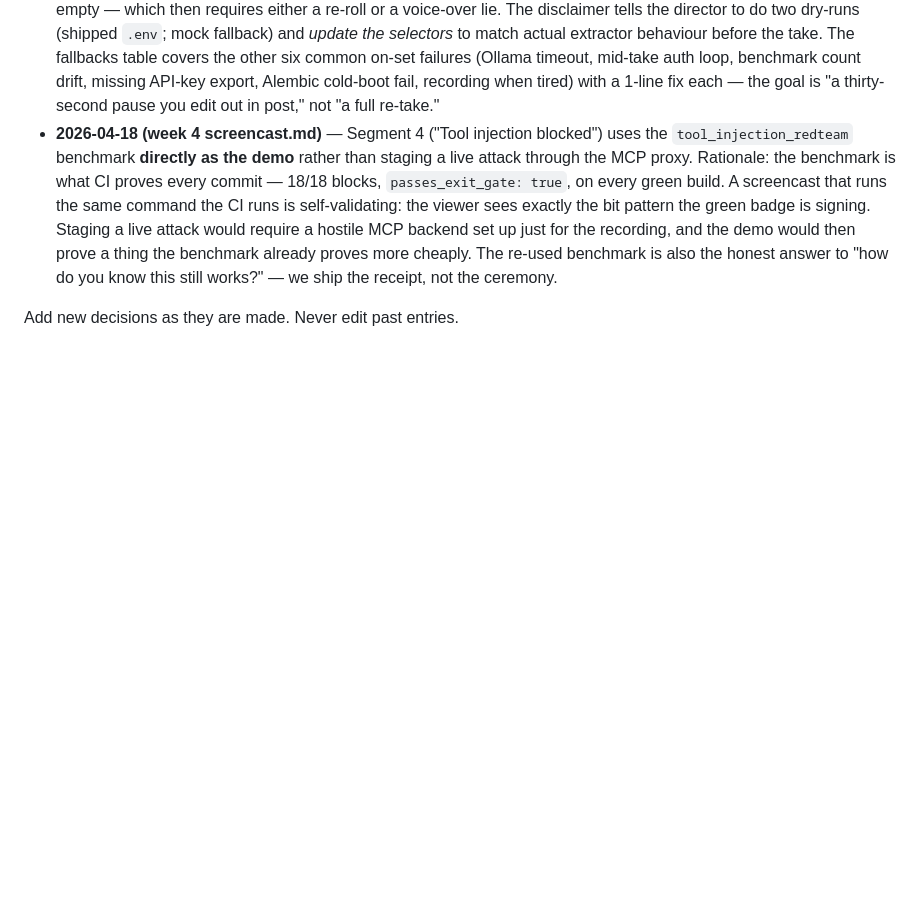
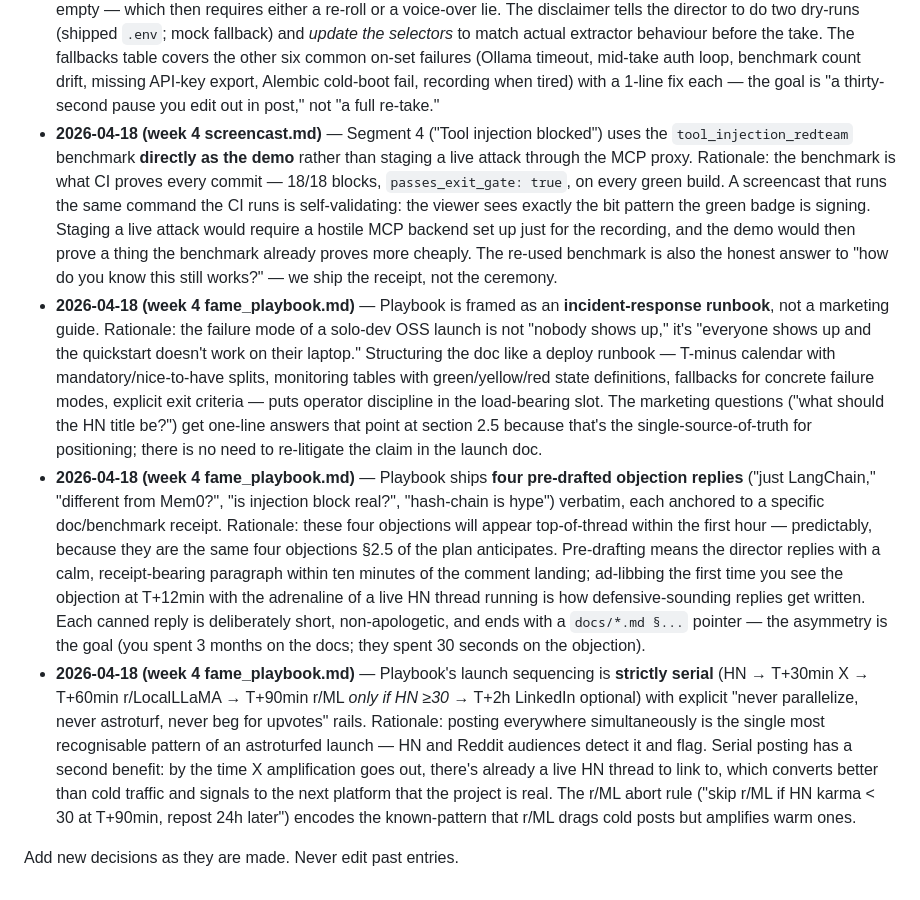
Before and after one commit to denial-web/nexus-agent, a Markdown page: MEMORY_FLAGSHIP_PLAN.md, the part around one of its changes. Drawn GitHub-style; blank space fills up the shorter version.

```diff
--- a/MEMORY_FLAGSHIP_PLAN.md
+++ b/MEMORY_FLAGSHIP_PLAN.md
@@ -623,5 +623,8 @@ Do NOT plan Phase 13 timing assuming month-3 revenue. That's fantasy for a solo
 - **2026-04-18 (week 4 screencast.md)** — Screencast script is a **shooting script, not a blog post**. Every beat has voice-over-verbatim text, exact terminal command, expected output snippet, dashboard cut, and a receipt callback. Rationale: a 10-minute recording that tries to be both entertaining and accurate on the first take fails both. The shooting-script form lets the director rehearse the commands until the screen output is pinned, then record the voice-over in a separate pass. This is how `docs/benchmarks.md` produced reliable output — the discipline transfers to video.
 - **2026-04-18 (week 4 screencast.md)** — Script includes a **"rehearse, then record" disclaimer** and a **fallbacks table** for on-set failures. Rationale: two segments (Segments 2 and 3) depend on LLM extractor output which is non-deterministic across providers. Pretending otherwise in the script invites a recording where the `jq` selectors return empty — which then requires either a re-roll or a voice-over lie. The disclaimer tells the director to do two dry-runs (shipped `.env`; mock fallback) and *update the selectors* to match actual extractor behaviour before the take. The fallbacks table covers the other six common on-set failures (Ollama timeout, mid-take auth loop, benchmark count drift, missing API-key export, Alembic cold-boot fail, recording when tired) with a 1-line fix each — the goal is "a thirty-second pause you edit out in post," not "a full re-take."
 - **2026-04-18 (week 4 screencast.md)** — Segment 4 ("Tool injection blocked") uses the `tool_injection_redteam` benchmark **directly as the demo** rather than staging a live attack through the MCP proxy. Rationale: the benchmark is what CI proves every commit — 18/18 blocks, `passes_exit_gate: true`, on every green build. A screencast that runs the same command the CI runs is self-validating: the viewer sees exactly the bit pattern the green badge is signing. Staging a live attack would require a hostile MCP backend set up just for the recording, and the demo would then prove a thing the benchmark already proves more cheaply. The re-used benchmark is also the honest answer to "how do you know this still works?" — we ship the receipt, not the ceremony.
+- **2026-04-18 (week 4 fame_playbook.md)** — Playbook is framed as an **incident-response runbook**, not a marketing guide. Rationale: the failure mode of a solo-dev OSS launch is not "nobody shows up," it's "everyone shows up and the quickstart doesn't work on their laptop." Structuring the doc like a deploy runbook — T-minus calendar with mandatory/nice-to-have splits, monitoring tables with green/yellow/red state definitions, fallbacks for concrete failure modes, explicit exit criteria — puts operator discipline in the load-bearing slot. The marketing questions ("what should the HN title be?") get one-line answers that point at section 2.5 because that's the single-source-of-truth for positioning; there is no need to re-litigate the claim in the launch doc.
+- **2026-04-18 (week 4 fame_playbook.md)** — Playbook ships **four pre-drafted objection replies** ("just LangChain," "different from Mem0?", "is injection block real?", "hash-chain is hype") verbatim, each anchored to a specific doc/benchmark receipt. Rationale: these four objections will appear top-of-thread within the first hour — predictably, because they are the same four objections §2.5 of the plan anticipates. Pre-drafting means the director replies with a calm, receipt-bearing paragraph within ten minutes of the comment landing; ad-libbing the first time you see the objection at T+12min with the adrenaline of a live HN thread running is how defensive-sounding replies get written. Each canned reply is deliberately short, non-apologetic, and ends with a `docs/*.md §...` pointer — the asymmetry is the goal (you spent 3 months on the docs; they spent 30 seconds on the objection).
+- **2026-04-18 (week 4 fame_playbook.md)** — Playbook's launch sequencing is **strictly serial** (HN → T+30min X → T+60min r/LocalLLaMA → T+90min r/ML *only if HN ≥30* → T+2h LinkedIn optional) with explicit "never parallelize, never astroturf, never beg for upvotes" rails. Rationale: posting everywhere simultaneously is the single most recognisable pattern of an astroturfed launch — HN and Reddit audiences detect it and flag. Serial posting has a second benefit: by the time X amplification goes out, there's already a live HN thread to link to, which converts better than cold traffic and signals to the next platform that the project is real. The r/ML abort rule ("skip r/ML if HN karma < 30 at T+90min, repost 24h later") encodes the known-pattern that r/ML drags cold posts but amplifies warm ones.
 
 Add new decisions as they are made. Never edit past entries.
```
Also changed, not shown: other parts of MEMORY_FLAGSHIP_PLAN.md (+2 -2 lines), docs/fame_playbook.md (added, +569 -0 lines).
